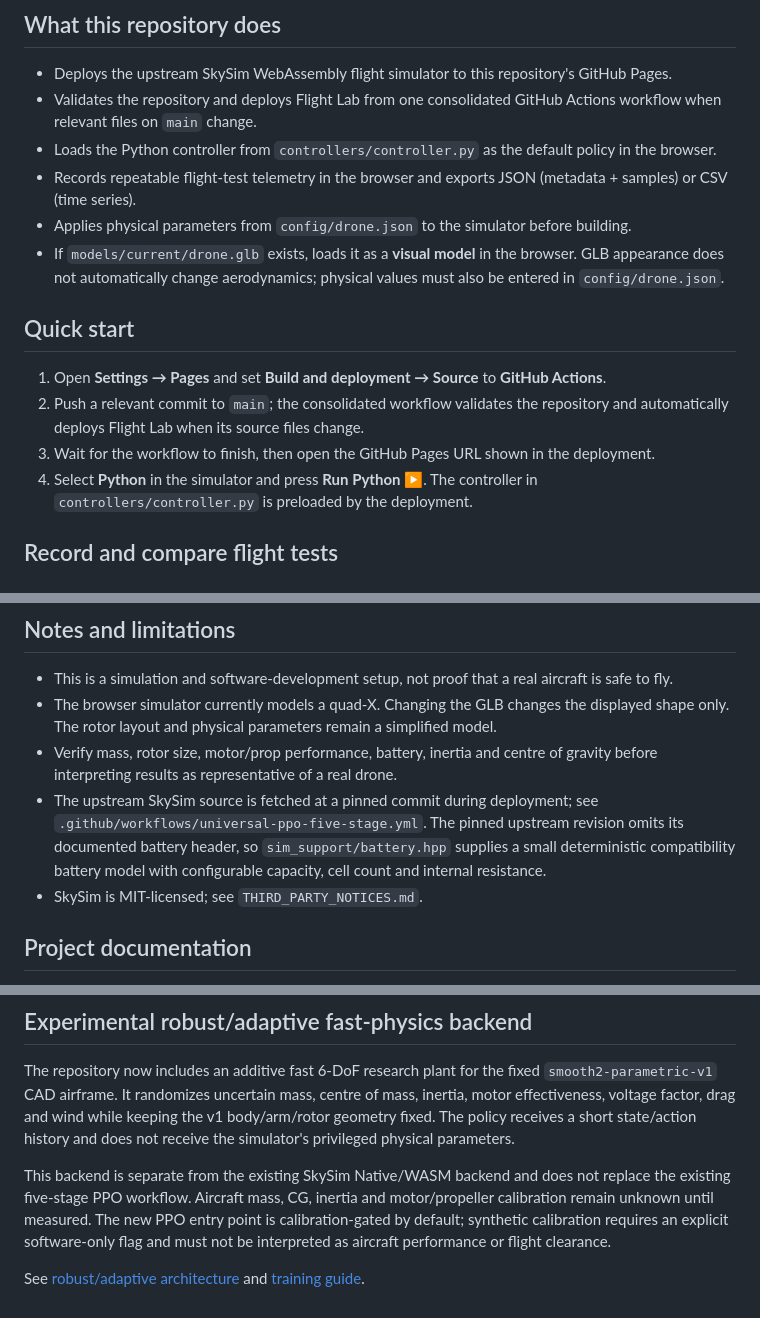
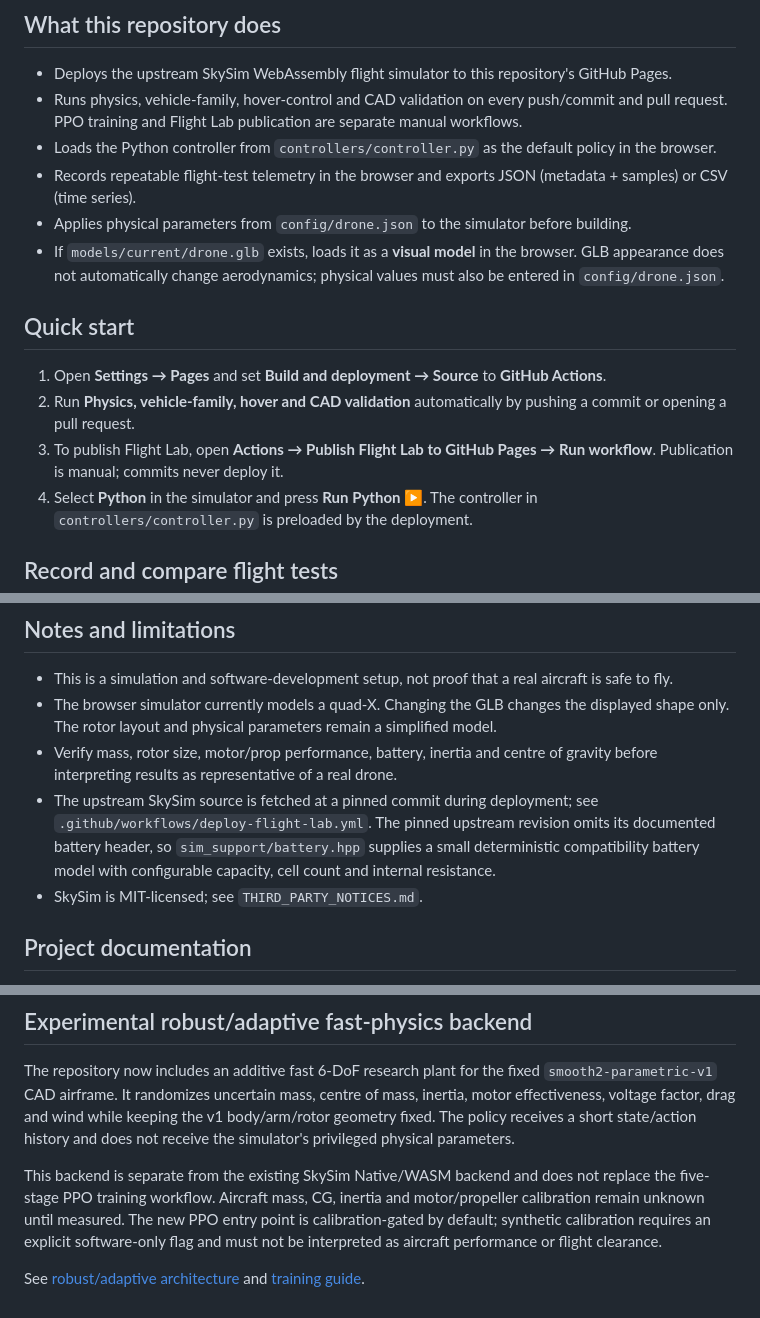
Before and after one commit to samanramezani1377-hub/3d-fly-test, a Markdown page: README.md, 3 parts joined by grey strips. Drawn GitHub-style.

Commit message:
Document three independent automation workflows

```diff
--- a/README.md
+++ b/README.md
@@ -5,7 +5,7 @@ This repository prepares a customizable SkySim browser flight-test environment.
 ## What this repository does
 
 - Deploys the upstream SkySim WebAssembly flight simulator to this repository's GitHub Pages.
-- Validates the repository and deploys Flight Lab from one consolidated GitHub Actions workflow when relevant files on `main` change.
+- Runs physics, vehicle-family, hover-control and CAD validation on every push/commit and pull request. PPO training and Flight Lab publication are separate manual workflows.
 - Loads the Python controller from `controllers/controller.py` as the default policy in the browser.
 - Records repeatable flight-test telemetry in the browser and exports JSON (metadata + samples) or CSV (time series).
 - Applies physical parameters from `config/drone.json` to the simulator before building.
@@ -14,8 +14,8 @@ This repository prepares a customizable SkySim browser flight-test environment.
 ## Quick start
 
 1. Open **Settings → Pages** and set **Build and deployment → Source** to **GitHub Actions**.
-2. Push a relevant commit to `main`; the consolidated workflow validates the repository and automatically deploys Flight Lab when its source files change.
-3. Wait for the workflow to finish, then open the GitHub Pages URL shown in the deployment.
+2. Run **Physics, vehicle-family, hover and CAD validation** automatically by pushing a commit or opening a pull request.
+3. To publish Flight Lab, open **Actions → Publish Flight Lab to GitHub Pages → Run workflow**. Publication is manual; commits never deploy it.
 4. Select **Python** in the simulator and press **Run Python ▶**. The controller in `controllers/controller.py` is preloaded by the deployment.
 
 ## Record and compare flight tests
@@ -63,7 +63,7 @@ The browser tier runs Python through Pyodide and is intended for classical/light
 - This is a simulation and software-development setup, not proof that a real aircraft is safe to fly.
 - The browser simulator currently models a quad-X. Changing the GLB changes the displayed shape only. The rotor layout and physical parameters remain a simplified model.
 - Verify mass, rotor size, motor/prop performance, battery, inertia and centre of gravity before interpreting results as representative of a real drone.
-- The upstream SkySim source is fetched at a pinned commit during deployment; see `.github/workflows/universal-ppo-five-stage.yml`. The pinned upstream revision omits its documented battery header, so `sim_support/battery.hpp` supplies a small deterministic compatibility battery model with configurable capacity, cell count and internal resistance.
+- The upstream SkySim source is fetched at a pinned commit during deployment; see `.github/workflows/deploy-flight-lab.yml`. The pinned upstream revision omits its documented battery header, so `sim_support/battery.hpp` supplies a small deterministic compatibility battery model with configurable capacity, cell count and internal resistance.
 - SkySim is MIT-licensed; see `THIRD_PARTY_NOTICES.md`.
 
 ## Project documentation
@@ -88,6 +88,6 @@ The `training/` folder contains a native build of the same pinned C++ `DroneCore
 
 The repository now includes an additive fast 6-DoF research plant for the fixed `smooth2-parametric-v1` CAD airframe. It randomizes uncertain mass, centre of mass, inertia, motor effectiveness, voltage factor, drag and wind while keeping the v1 body/arm/rotor geometry fixed. The policy receives a short state/action history and does not receive the simulator's privileged physical parameters.
 
-This backend is separate from the existing SkySim Native/WASM backend and does not replace the existing five-stage PPO workflow. Aircraft mass, CG, inertia and motor/propeller calibration remain unknown until measured. The new PPO entry point is calibration-gated by default; synthetic calibration requires an explicit software-only flag and must not be interpreted as aircraft performance or flight clearance.
+This backend is separate from the existing SkySim Native/WASM backend and does not replace the five-stage PPO training workflow. Aircraft mass, CG, inertia and motor/propeller calibration remain unknown until measured. The new PPO entry point is calibration-gated by default; synthetic calibration requires an explicit software-only flag and must not be interpreted as aircraft performance or flight clearance.
 
 See [robust/adaptive architecture](docs/ROBUST_ADAPTIVE_FLIGHT_ARCHITECTURE.md) and [training guide](training/README.md).
```
